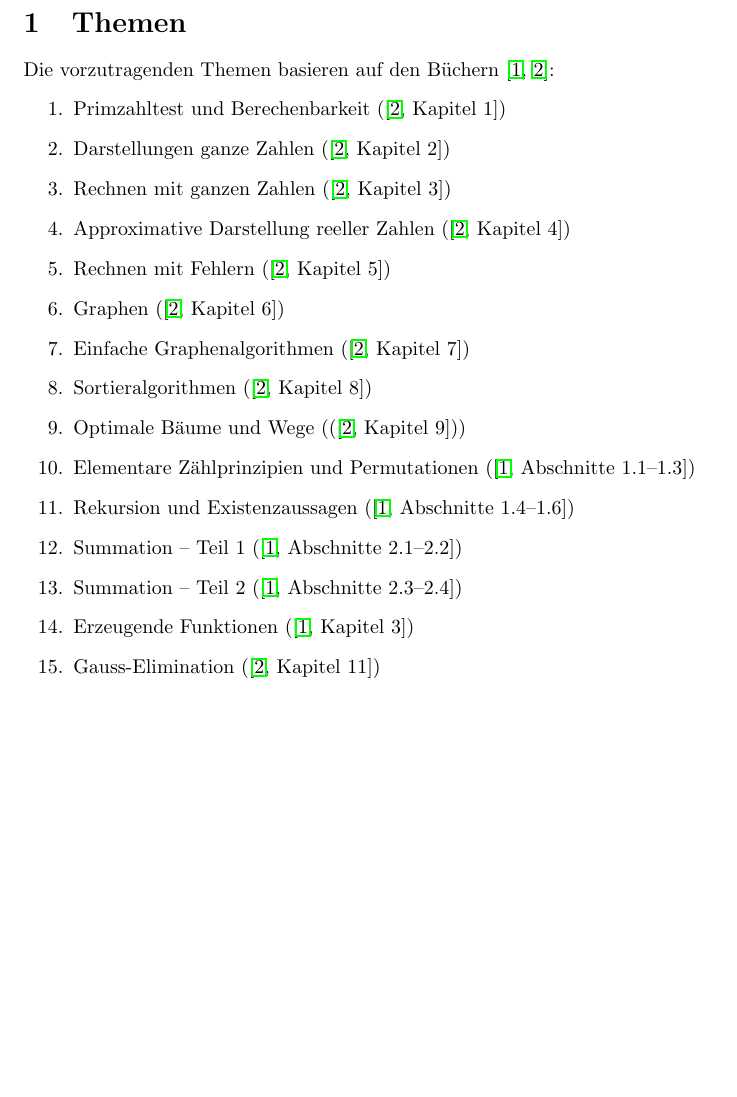
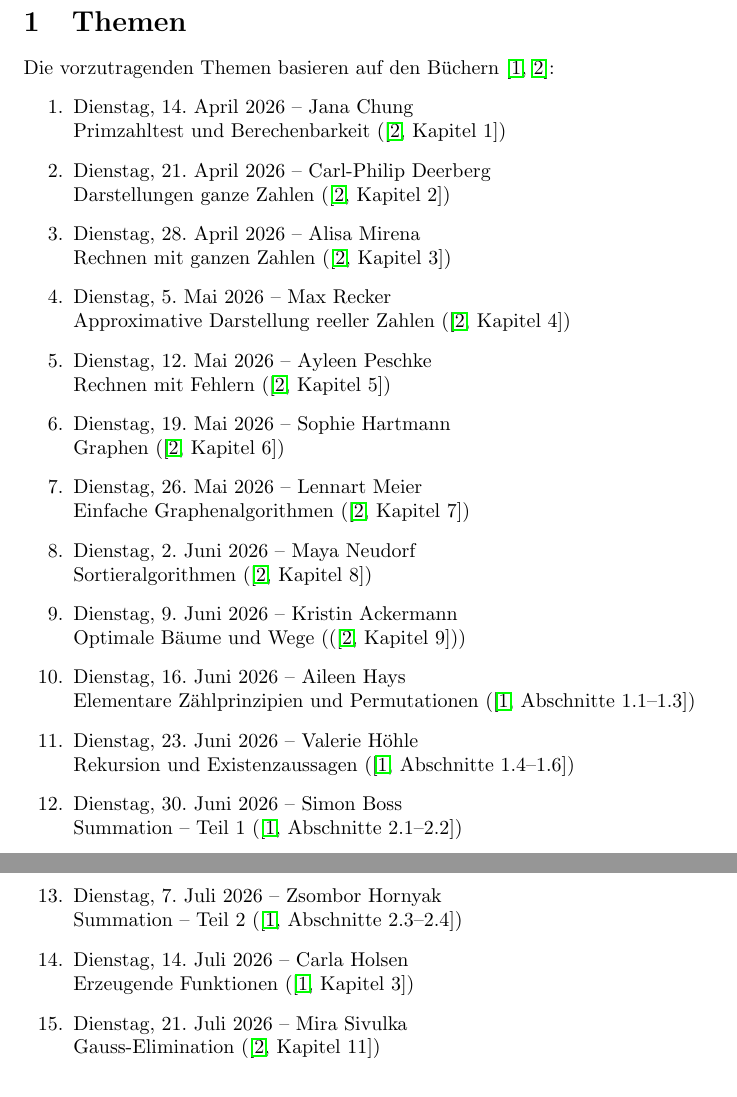
Before and after one commit to tuan-nguyen-math/ProseminarKombinatorikSS26, a LaTeX document (Themen Seminar.tex): part of page 1 of 2 before the commit and two parts of pages 1 and 2 of 2 after it, the two joined at a grey line, cut so that both start at the same text, the shorter picture padded with empty space. Compiled offline with pdfLaTeX.

Commit message:
official list with topics and appointments

```diff
--- a/Themen Seminar.tex
+++ b/Themen Seminar.tex
@@ -14,22 +14,23 @@
 \section{Themen}
 Die vorzutragenden Themen basieren auf den Büchern \cite{aigner2006diskrete,hougardy2018algorithmische}:
 \begin{enumerate}
-    \item Primzahltest und Berechenbarkeit (\cite[Kapitel 1]{hougardy2018algorithmische})
-    \item Darstellungen ganze Zahlen (\cite[Kapitel 2]{hougardy2018algorithmische})
-    \item Rechnen mit ganzen Zahlen (\cite[Kapitel 3]{hougardy2018algorithmische})
-    \item Approximative Darstellung reeller Zahlen (\cite[Kapitel 4]{hougardy2018algorithmische})
-    \item Rechnen mit Fehlern (\cite[Kapitel 5]{hougardy2018algorithmische})
-    \item Graphen (\cite[Kapitel 6]{hougardy2018algorithmische})
-    \item Einfache Graphenalgorithmen (\cite[Kapitel 7]{hougardy2018algorithmische})
-    \item Sortieralgorithmen (\cite[Kapitel 8]{hougardy2018algorithmische})
-    \item Optimale Bäume und Wege ((\cite[Kapitel 9]{hougardy2018algorithmische}))
+    \item Dienstag, 14. April 2026 -- Jana Chung \\ Primzahltest und Berechenbarkeit (\cite[Kapitel 1]{hougardy2018algorithmische})
+    \item Dienstag, 21. April 2026 -- Carl-Philip Deerberg\\
+	Darstellungen ganze Zahlen (\cite[Kapitel 2]{hougardy2018algorithmische})
+    \item Dienstag, 28. April 2026 -- Alisa Mirena\\Rechnen mit ganzen Zahlen (\cite[Kapitel 3]{hougardy2018algorithmische})
+    \item Dienstag, 5. Mai 2026 -- Max Recker\\Approximative Darstellung reeller Zahlen (\cite[Kapitel 4]{hougardy2018algorithmische})
+    \item Dienstag, 12. Mai 2026 -- Ayleen Peschke\\Rechnen mit Fehlern (\cite[Kapitel 5]{hougardy2018algorithmische})
+    \item Dienstag, 19. Mai 2026 -- Sophie Hartmann\\Graphen (\cite[Kapitel 6]{hougardy2018algorithmische})
+    \item Dienstag, 26. Mai 2026 -- Lennart Meier\\Einfache Graphenalgorithmen (\cite[Kapitel 7]{hougardy2018algorithmische})
+    \item Dienstag, 2. Juni 2026 -- Maya Neudorf\\Sortieralgorithmen (\cite[Kapitel 8]{hougardy2018algorithmische})
+    \item Dienstag, 9. Juni 2026 --  Kristin Ackermann\\Optimale Bäume und Wege ((\cite[Kapitel 9]{hougardy2018algorithmische}))
    % \item Gauss-Elimination (\cite[Kapitel 11]{hougardy2018algorithmische})
-    \item Elementare Zählprinzipien und Permutationen (\cite[Abschnitte 1.1--1.3]{aigner2006diskrete})
-    \item Rekursion und Existenzaussagen (\cite[Abschnitte 1.4--1.6]{aigner2006diskrete})
-    \item Summation -- Teil 1 (\cite[Abschnitte 2.1--2.2]{aigner2006diskrete})
-    \item Summation -- Teil 2 (\cite[Abschnitte 2.3--2.4]{aigner2006diskrete})
-    \item Erzeugende Funktionen (\cite[Kapitel 3]{aigner2006diskrete})
-    \item Gauss-Elimination (\cite[Kapitel 11]{hougardy2018algorithmische})
+    \item Dienstag, 16. Juni 2026 -- Aileen Hays \\Elementare Zählprinzipien und Permutationen (\cite[Abschnitte 1.1--1.3]{aigner2006diskrete})
+    \item Dienstag, 23. Juni 2026 -- Valerie Höhle\\Rekursion und Existenzaussagen (\cite[Abschnitte 1.4--1.6]{aigner2006diskrete})
+    \item Dienstag, 30. Juni 2026 -- Simon Boss\\Summation -- Teil 1 (\cite[Abschnitte 2.1--2.2]{aigner2006diskrete})
+    \item Dienstag, 7. Juli 2026 -- Zsombor Hornyak\\Summation -- Teil 2 (\cite[Abschnitte 2.3--2.4]{aigner2006diskrete})
+    \item Dienstag, 14. Juli 2026 -- Carla Holsen\\Erzeugende Funktionen (\cite[Kapitel 3]{aigner2006diskrete})
+    \item Dienstag, 21. Juli 2026 -- Mira Sivulka\\ Gauss-Elimination (\cite[Kapitel 11]{hougardy2018algorithmische})
 \end{enumerate}
 \section{Voraussetzung} Um das Proseminar zu besuchen, braucht man nur die Schulwissen. Dennoch ist das Proseminar ohne mathematische Vorbildung anspruchsvoll.
 \section{Anforderungen}
```
Also changed, not shown: Liste der Vortragenden.txt (+13 -16 lines), Themen Seminar.bbl (added), Themen Seminar.pdf, 5 other files.
